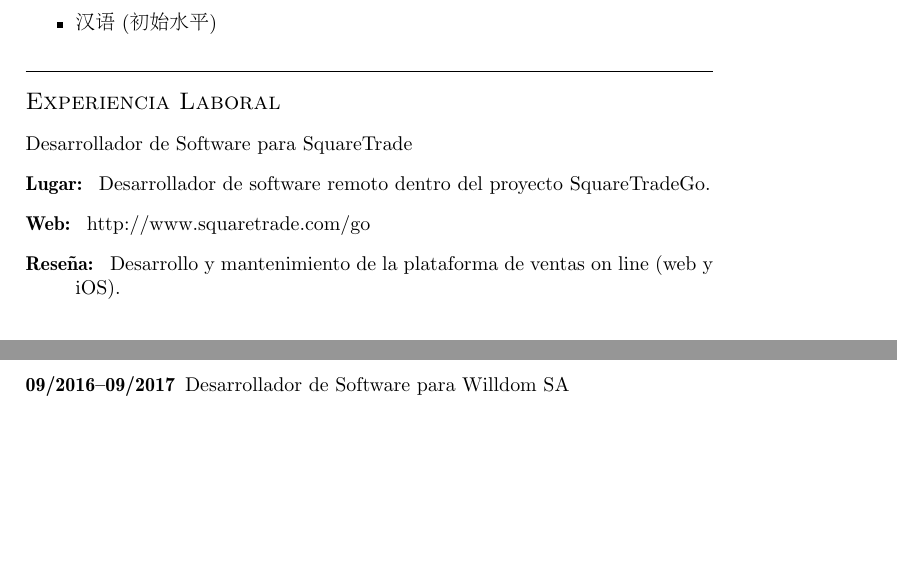
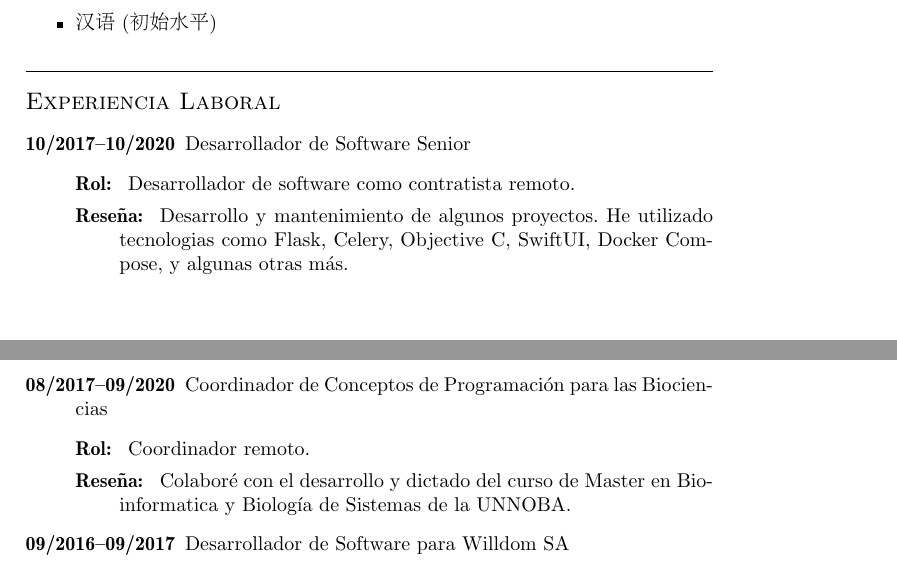
Before and after one commit to ecolell/ecolell.github.io, a LaTeX CV (assets/docs/cv/model1/cv1.tex): two parts of pages 2 and 3 of 5, joined at a grey line, cut so that both start at the same text, the shorter picture padded with empty space. Compiled offline with pdfLaTeX.

Commit message:
Update CVs information.

```diff
--- a/assets/docs/cv/model1/cv1.tex
+++ b/assets/docs/cv/model1/cv1.tex
@@ -100,13 +100,17 @@ DNI: 30.344.242 \\
 \end{CJK}
 
 \section{Experiencia Laboral}
-\item[10/2017--10/2020] Desarrollador de Software para SquareTrade
+\begin{description}
+\item[10/2017--10/2020] Desarrollador de Software Senior
 	\begin{description}
-	\item[Lugar: ] Desarrollador de software remoto dentro del proyecto SquareTradeGo.
-	\item[Web: ] http://www.squaretrade.com/go
-	\item[Rese\~na: ]  Desarrollo y mantenimiento de la plataforma de ventas on line (web y iOS).
+	\item[Rol: ] Desarrollador de software como contratista remoto.
+	\item[Rese\~na: ]  Desarrollo y mantenimiento de algunos proyectos. He utilizado tecnologias como Flask, Celery, Objective C, SwiftUI, Docker Compose, y algunas otras m{\'a}s.
 	\end{description}
-\begin{description}
+\item[08/2017--09/2020] Coordinador de Conceptos de Programaci{\'o}n para las Biociencias
+	\begin{description}
+	\item[Rol: ] Coordinador remoto.
+	\item[Rese\~na: ]  Colabor{\'e} con el desarrollo y dictado del curso de Master en Bioinformatica y Biolog{\'i}a de Sistemas de la UNNOBA.
+	\end{description}
 \item[09/2016--09/2017] Desarrollador de Software para Willdom SA
 	\begin{description}
 	\item[Lugar: ] Desarrollador de software remoto dentro del proyecto SquareTradeGo.
```
Also changed, not shown: assets/docs/cv/model2/cv2.en.tex (+2 -1 lines), assets/docs/cv/model2/cv2.tex (+2 -1 lines), assets/docs/cv/model1/cv1.pdf, assets/docs/cv/model2/cv2.en.pdf, assets/docs/cv/model2/cv2.pdf.
